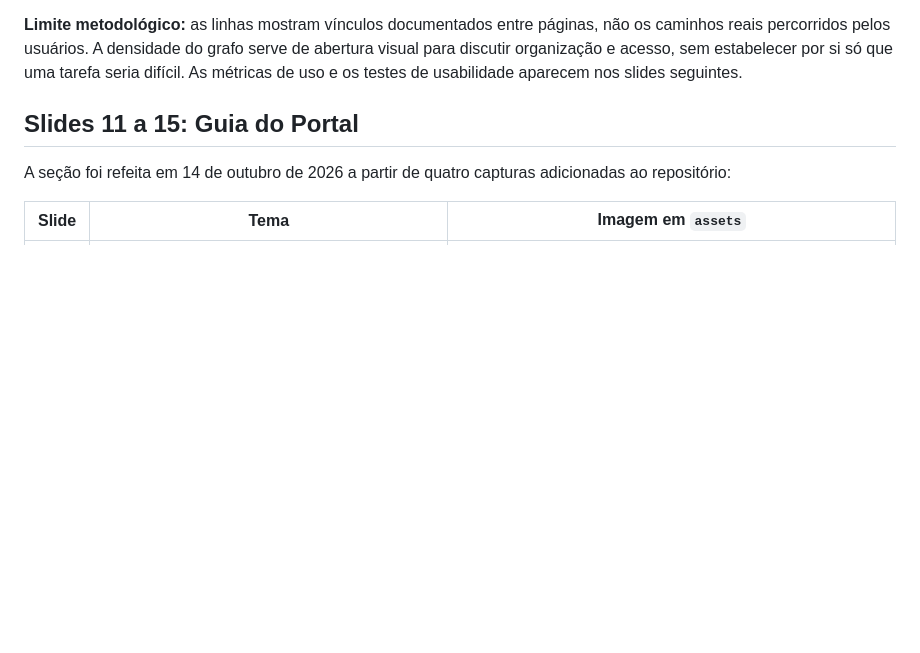
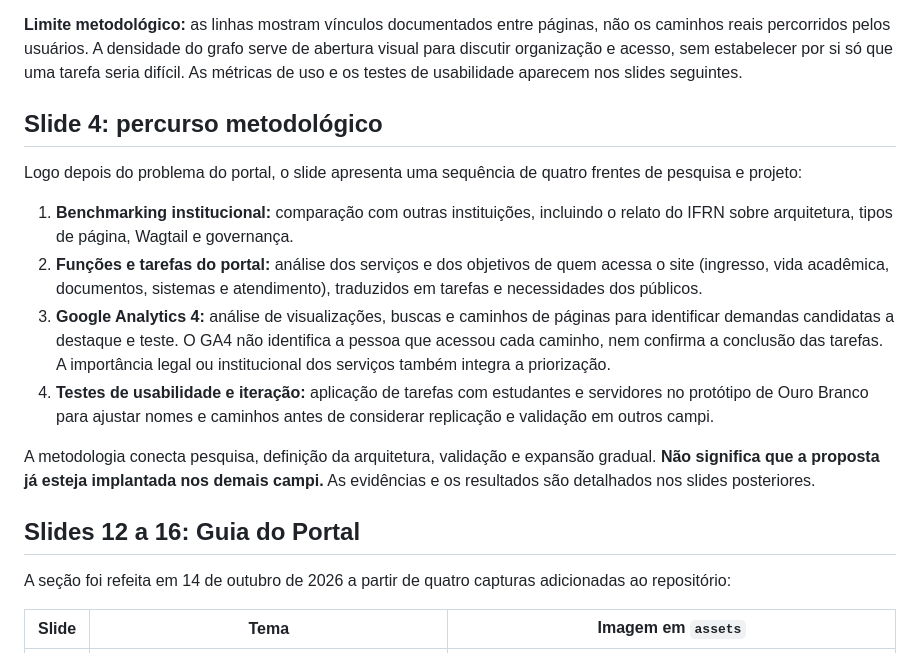
Before and after one commit to leorruas/pesquisa, a Markdown page: codir/README.md, the part around one of its changes. Rendered like a GitHub page; blank space fills up the shorter version.

```diff
--- a/codir/README.md
+++ b/codir/README.md
@@ -20,7 +20,18 @@ O grafo é carregado a partir de `codir/grafo/index.html`, `graph.js` e de uma c
 
 **Limite metodológico:** as linhas mostram vínculos documentados entre páginas, não os caminhos reais percorridos pelos usuários. A densidade do grafo serve de abertura visual para discutir organização e acesso, sem estabelecer por si só que uma tarefa seria difícil. As métricas de uso e os testes de usabilidade aparecem nos slides seguintes.
 
-## Slides 11 a 15: Guia do Portal
+## Slide 4: percurso metodológico
+
+Logo depois do problema do portal, o slide apresenta uma sequência de quatro frentes de pesquisa e projeto:
+
+1. **Benchmarking institucional:** comparação com outras instituições, incluindo o relato do IFRN sobre arquitetura, tipos de página, Wagtail e governança.
+2. **Funções e tarefas do portal:** análise dos serviços e dos objetivos de quem acessa o site (ingresso, vida acadêmica, documentos, sistemas e atendimento), traduzidos em tarefas e necessidades dos públicos.
+3. **Google Analytics 4:** análise de visualizações, buscas e caminhos de páginas para identificar demandas candidatas a destaque e teste. O GA4 não identifica a pessoa que acessou cada caminho, nem confirma a conclusão das tarefas. A importância legal ou institucional dos serviços também integra a priorização.
+4. **Testes de usabilidade e iteração:** aplicação de tarefas com estudantes e servidores no protótipo de Ouro Branco para ajustar nomes e caminhos antes de considerar replicação e validação em outros campi.
+
+A metodologia conecta pesquisa, definição da arquitetura, validação e expansão gradual. **Não significa que a proposta já esteja implantada nos demais campi.** As evidências e os resultados são detalhados nos slides posteriores.
+
+## Slides 12 a 16: Guia do Portal
 
 A seção foi refeita em 14 de outubro de 2026 a partir de quatro capturas adicionadas ao repositório:
 
```
Also changed, not shown: other parts of codir/README.md (+14 -14 lines).
